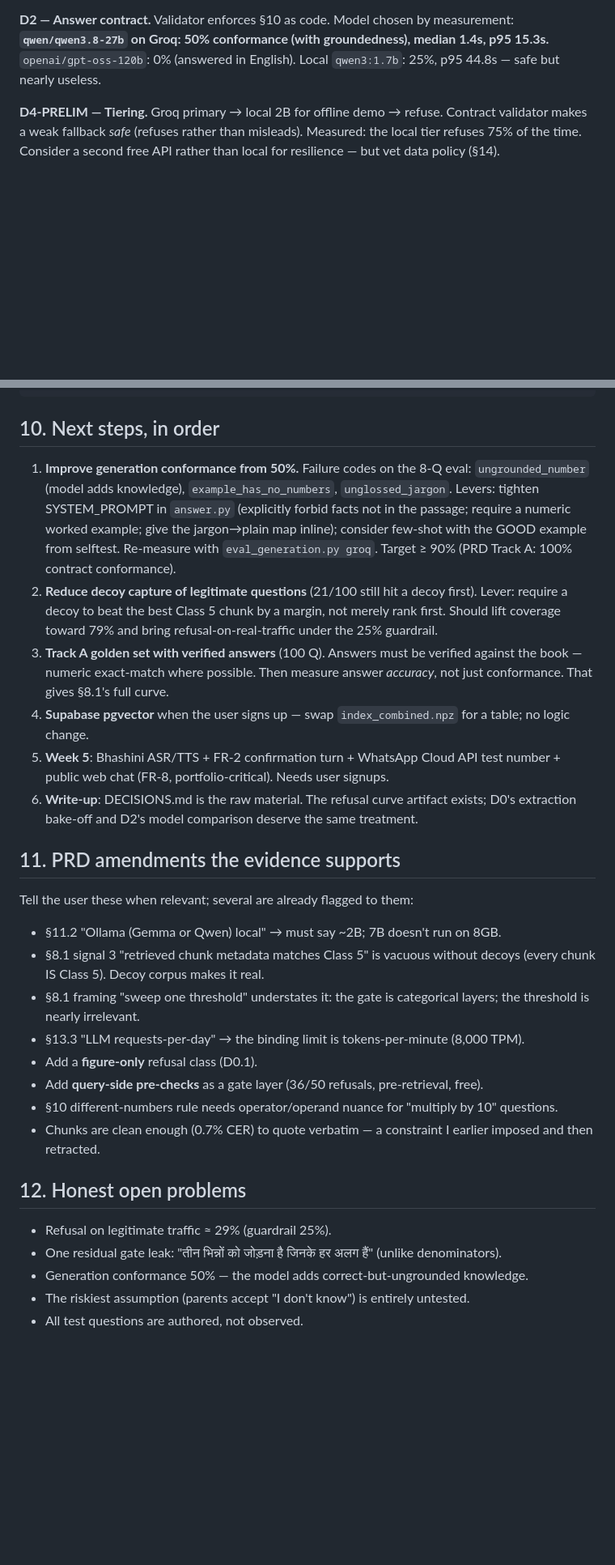
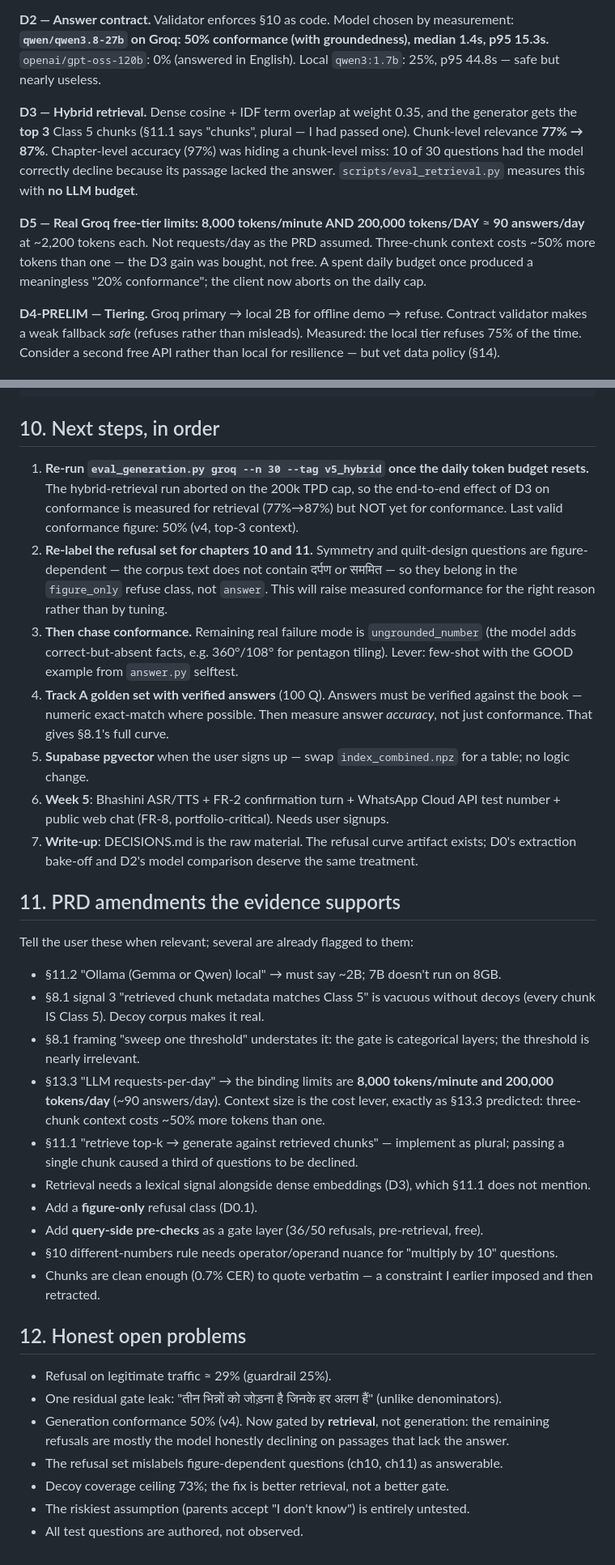
Before and after one commit to prradyumn/homework-saarthi, a Markdown page: HANDOFF.md, 2 parts joined by grey strips. Shown at 81% size. GitHub-like rendering; blank space fills up the shorter version.

Commit message:
Update HANDOFF.md: ~45%, D3/D5 added, five new traps recorded
Co-Authored-By: Claude Opus 5 (1M context) <noreply@anthropic.com>

```diff
--- a/HANDOFF.md
+++ b/HANDOFF.md
@@ -155,6 +154,19 @@ measurement: **`qwen/qwen3.8-27b` on Groq: 50% conformance (with groundedness),
 median 1.4s, p95 15.3s.** `openai/gpt-oss-120b`: 0% (answered in English).
 Local `qwen3:1.7b`: 25%, p95 44.8s — safe but nearly useless.
 
+**D3 — Hybrid retrieval.** Dense cosine + IDF term overlap at weight 0.35, and
+the generator gets the **top 3** Class 5 chunks (§11.1 says "chunks", plural — I
+had passed one). Chunk-level relevance **77% → 87%**. Chapter-level accuracy (97%)
+was hiding a chunk-level miss: 10 of 30 questions had the model correctly decline
+because its passage lacked the answer. `scripts/eval_retrieval.py` measures this
+with **no LLM budget**.
+
+**D5 — Real Groq free-tier limits: 8,000 tokens/minute AND 200,000 tokens/DAY**
+≈ **90 answers/day** at ~2,200 tokens each. Not requests/day as the PRD assumed.
+Three-chunk context costs ~50% more tokens than one — the D3 gain was bought, not
+free. A spent daily budget once produced a meaningless "20% conformance"; the
+client now aborts on the daily cap.
+
 **D4-PRELIM — Tiering.** Groq primary → local 2B for offline demo → refuse.
 Contract validator makes a weak fallback *safe* (refuses rather than misleads).
 Measured: the local tier refuses 75% of the time. Consider a second free API
@@ -231,23 +257,25 @@ cd "/Users/pradyumnawasthi/homework saarthi"
 
 ## 10. Next steps, in order
 
-1. **Improve generation conformance from 50%.** Failure codes on the 8-Q eval:
-   `ungrounded_number` (model adds knowledge), `example_has_no_numbers`,
-   `unglossed_jargon`. Levers: tighten SYSTEM_PROMPT in `answer.py` (explicitly
-   forbid facts not in the passage; require a numeric worked example; give the
-   jargon→plain map inline); consider few-shot with the GOOD example from selftest.
-   Re-measure with `eval_generation.py groq`. Target ≥ 90% (PRD Track A: 100% contract conformance).
-2. **Reduce decoy capture of legitimate questions** (21/100 still hit a decoy first).
-   Lever: require a decoy to beat the best Class 5 chunk by a margin, not merely rank first.
-   Should lift coverage toward 79% and bring refusal-on-real-traffic under the 25% guardrail.
-3. **Track A golden set with verified answers** (100 Q). Answers must be verified
+1. **Re-run `eval_generation.py groq --n 30 --tag v5_hybrid` once the daily token
+   budget resets.** The hybrid-retrieval run aborted on the 200k TPD cap, so the
+   end-to-end effect of D3 on conformance is measured for retrieval (77%→87%) but
+   NOT yet for conformance. Last valid conformance figure: 50% (v4, top-3 context).
+2. **Re-label the refusal set for chapters 10 and 11.** Symmetry and quilt-design
+   questions are figure-dependent — the corpus text does not contain दर्पण or
+   सममित — so they belong in the `figure_only` refuse class, not `answer`. This
+   will raise measured conformance for the right reason rather than by tuning.
+3. **Then chase conformance.** Remaining real failure mode is `ungrounded_number`
+   (the model adds correct-but-absent facts, e.g. 360°/108° for pentagon tiling).
+   Lever: few-shot with the GOOD example from `answer.py` selftest.
+4. **Track A golden set with verified answers** (100 Q). Answers must be verified
    against the book — numeric exact-match where possible. Then measure answer
    *accuracy*, not just conformance. That gives §8.1's full curve.
-4. **Supabase pgvector** when the user signs up — swap `index_combined.npz` for a
+5. **Supabase pgvector** when the user signs up — swap `index_combined.npz` for a
    table; no logic change.
-5. **Week 5**: Bhashini ASR/TTS + FR-2 confirmation turn + WhatsApp Cloud API test
+6. **Week 5**: Bhashini ASR/TTS + FR-2 confirmation turn + WhatsApp Cloud API test
    number + public web chat (FR-8, portfolio-critical). Needs user signups.
-6. **Write-up**: DECISIONS.md is the raw material. The refusal curve artifact exists;
+7. **Write-up**: DECISIONS.md is the raw material. The refusal curve artifact exists;
    D0's extraction bake-off and D2's model comparison deserve the same treatment.
 
 ## 11. PRD amendments the evidence supports
@@ -259,7 +287,13 @@ Tell the user these when relevant; several are already flagged to them:
   (every chunk IS Class 5). Decoy corpus makes it real.
 - §8.1 framing "sweep one threshold" understates it: the gate is categorical layers;
   the threshold is nearly irrelevant.
-- §13.3 "LLM requests-per-day" → the binding limit is tokens-per-minute (8,000 TPM).
+- §13.3 "LLM requests-per-day" → the binding limits are **8,000 tokens/minute and
+  200,000 tokens/day** (~90 answers/day). Context size is the cost lever, exactly as
+  §13.3 predicted: three-chunk context costs ~50% more tokens than one.
+- §11.1 "retrieve top-k → generate against retrieved chunks" — implement as plural;
+  passing a single chunk caused a third of questions to be declined.
+- Retrieval needs a lexical signal alongside dense embeddings (D3), which §11.1
+  does not mention.
 - Add a **figure-only** refusal class (D0.1).
 - Add **query-side pre-checks** as a gate layer (36/50 refusals, pre-retrieval, free).
 - §10 different-numbers rule needs operator/operand nuance for "multiply by 10" questions.
@@ -270,6 +304,10 @@ Tell the user these when relevant; several are already flagged to them:
 
 - Refusal on legitimate traffic ≈ 29% (guardrail 25%).
 - One residual gate leak: "तीन भिन्नों को जोड़ना है जिनके हर अलग हैं" (unlike denominators).
-- Generation conformance 50% — the model adds correct-but-ungrounded knowledge.
+- Generation conformance 50% (v4). Now gated by **retrieval**, not generation: the
+  remaining refusals are mostly the model honestly declining on passages that lack
+  the answer.
+- The refusal set mislabels figure-dependent questions (ch10, ch11) as answerable.
+- Decoy coverage ceiling 73%; the fix is better retrieval, not a better gate.
 - The riskiest assumption (parents accept "I don't know") is entirely untested.
 - All test questions are authored, not observed.
```
Also changed, not shown: other parts of HANDOFF.md (+17 -4 lines).
